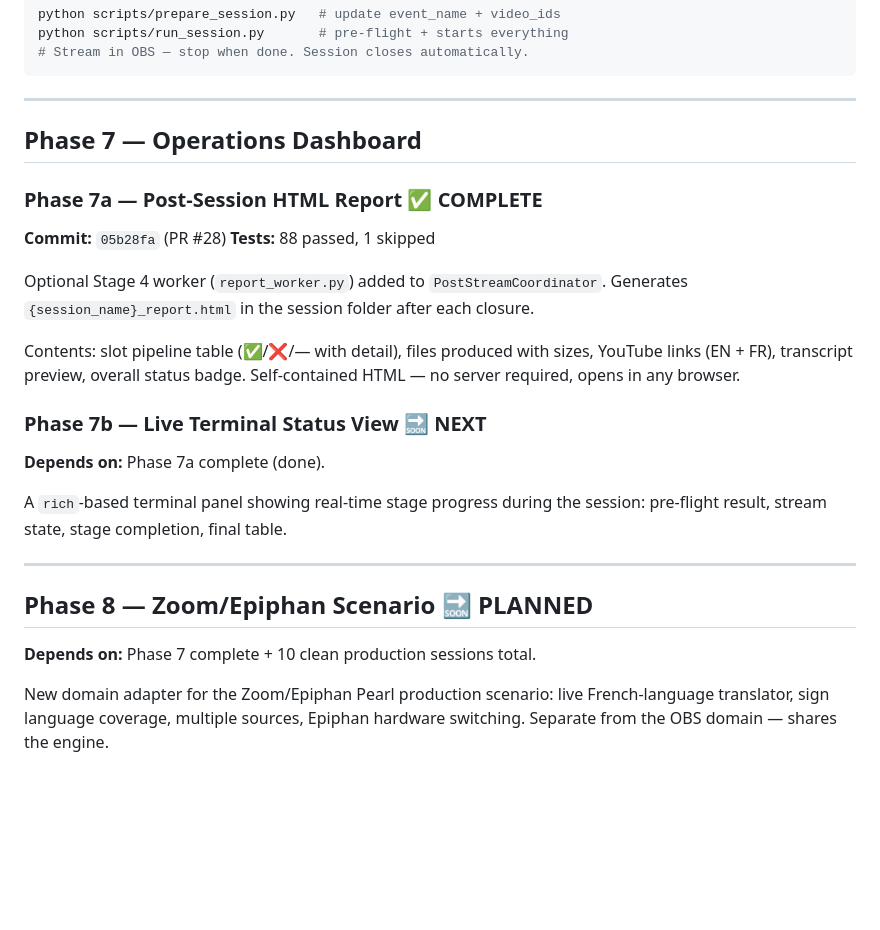
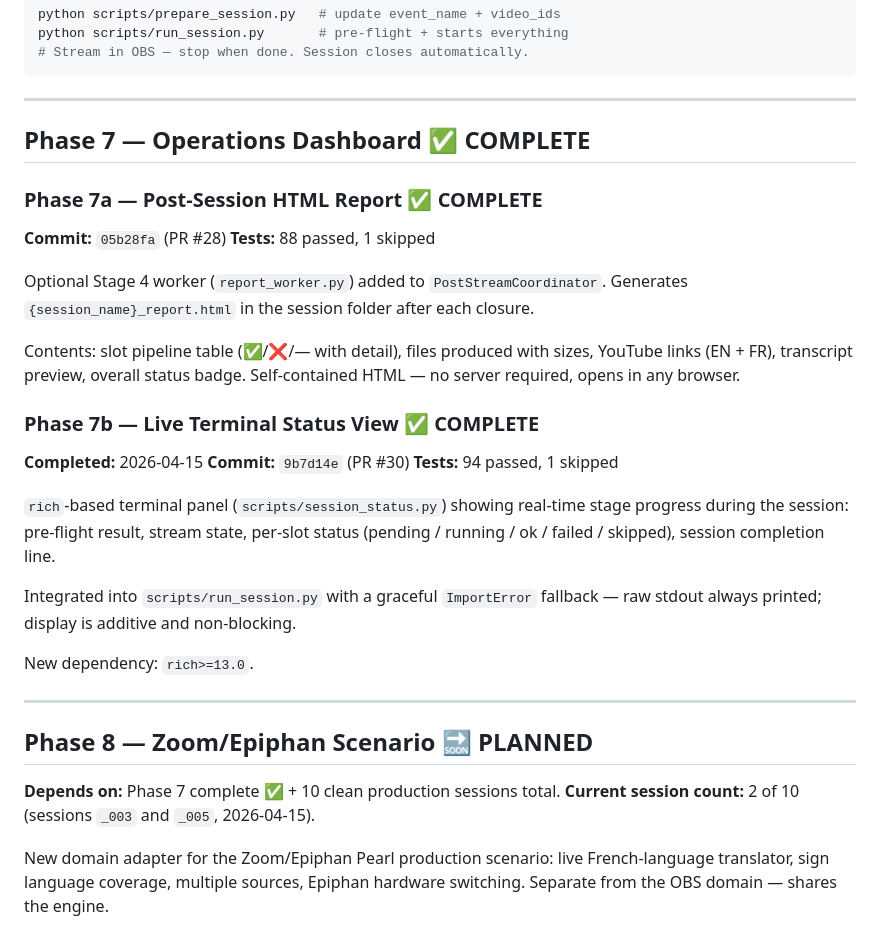
Before and after one commit to LegnaPetiteTour/Miktos-Agentic-System, a Markdown page: docs/ROADMAP.md, the part around the change. GitHub-like rendering; blank space fills up the shorter version.

Commit message:
docs: seal Phase 7b in ROADMAP (#31)

```diff
--- a/docs/ROADMAP.md
+++ b/docs/ROADMAP.md
@@ -325,7 +325,7 @@ python scripts/run_session.py       # pre-flight + starts everything
 
 ---
 
-## Phase 7 — Operations Dashboard
+## Phase 7 — Operations Dashboard ✅ COMPLETE
 
 ### Phase 7a — Post-Session HTML Report ✅ COMPLETE
 
@@ -339,18 +339,27 @@ Contents: slot pipeline table (✅/❌/— with detail), files produced with siz
 YouTube links (EN + FR), transcript preview, overall status badge.
 Self-contained HTML — no server required, opens in any browser.
 
-### Phase 7b — Live Terminal Status View 🔜 NEXT
+### Phase 7b — Live Terminal Status View ✅ COMPLETE
 
-**Depends on:** Phase 7a complete (done).
+**Completed:** 2026-04-15
+**Commit:** `9b7d14e` (PR #30)
+**Tests:** 94 passed, 1 skipped
 
-A `rich`-based terminal panel showing real-time stage progress during
-the session: pre-flight result, stream state, stage completion, final table.
+`rich`-based terminal panel (`scripts/session_status.py`) showing real-time
+stage progress during the session: pre-flight result, stream state, per-slot
+status (pending / running / ok / failed / skipped), session completion line.
+
+Integrated into `scripts/run_session.py` with a graceful `ImportError` fallback
+— raw stdout always printed; display is additive and non-blocking.
+
+New dependency: `rich>=13.0`.
 
 ---
 
 ## Phase 8 — Zoom/Epiphan Scenario 🔜 PLANNED
 
-**Depends on:** Phase 7 complete + 10 clean production sessions total.
+**Depends on:** Phase 7 complete ✅ + 10 clean production sessions total.
+**Current session count:** 2 of 10 (sessions `_003` and `_005`, 2026-04-15).
 
 New domain adapter for the Zoom/Epiphan Pearl production scenario:
 live French-language translator, sign language coverage, multiple sources,
```
